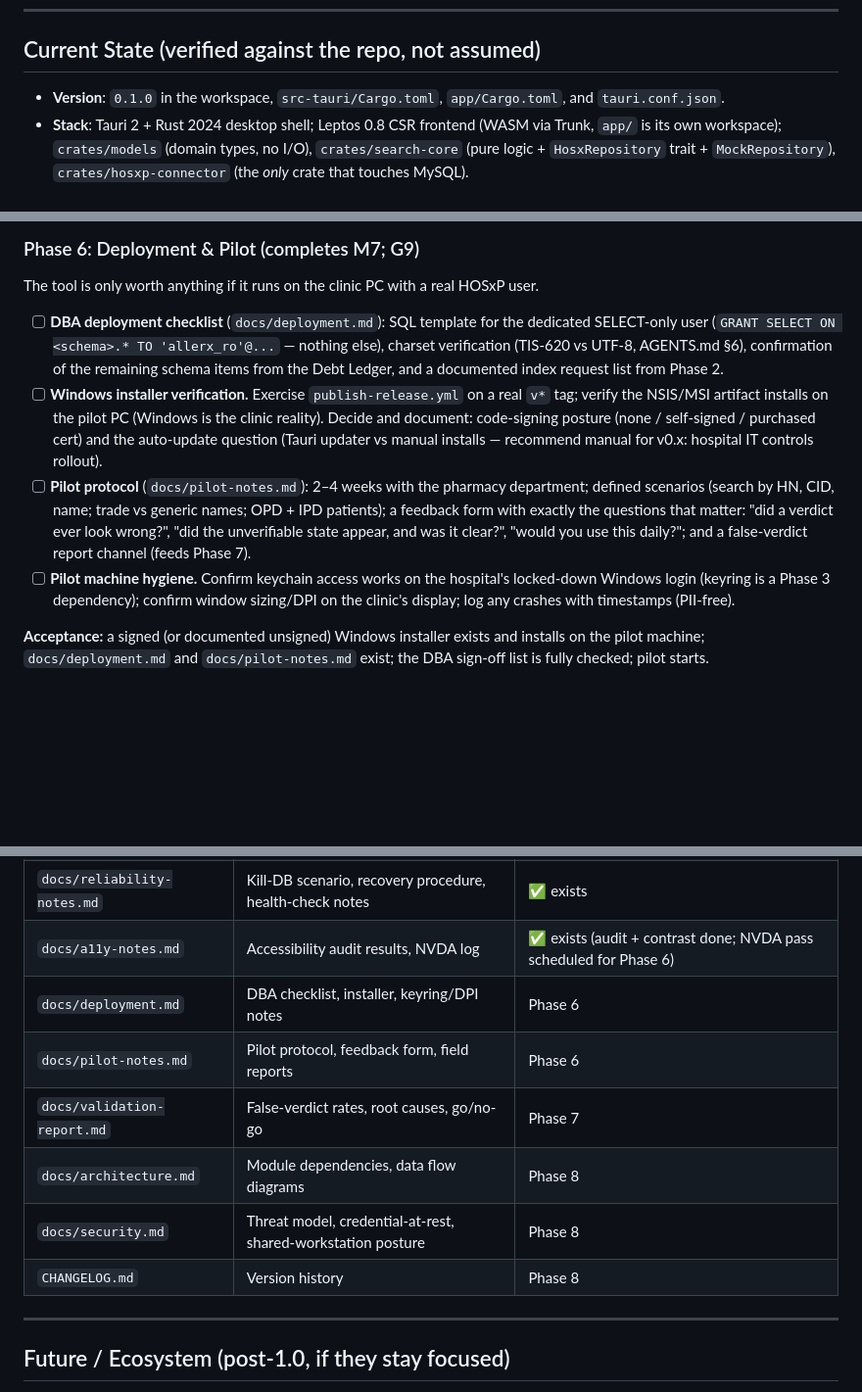
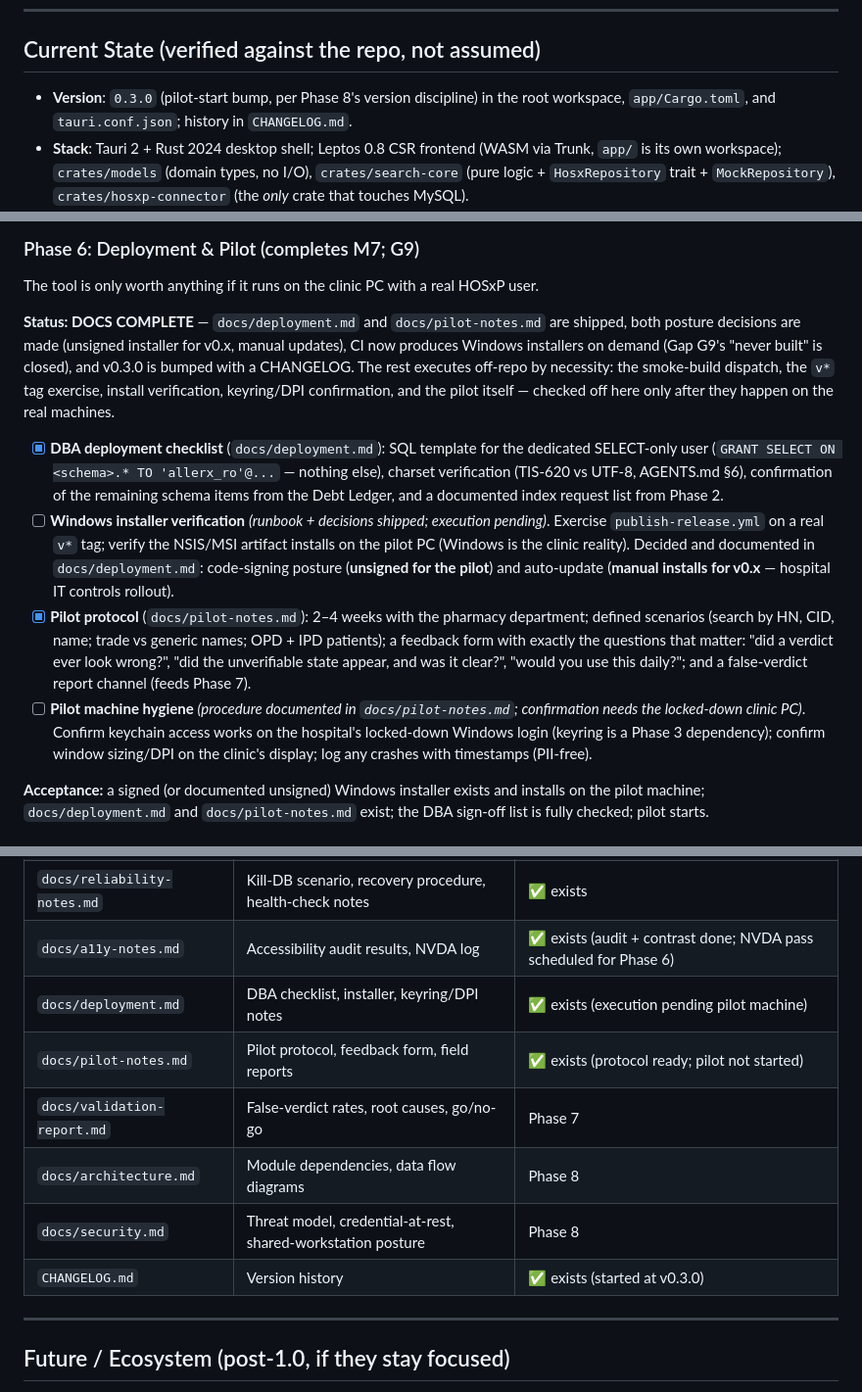
Before and after one commit to suradet-ps/allerx, a Markdown page: docs/ROADMAP.md, 3 parts joined by grey strips. Shown at 98% size. GitHub-like rendering; blank space fills up the shorter version.

Commit message:
docs(roadmap): sync Phase 6 status, version, and docs table
Phase 6 marked DOCS COMPLETE with the off-repo residue named plainly
(smoke dispatch, tag exercise, install verification, machine hygiene).
Current State updated for the v0.3.0 bump and the Windows installer
smoke job in test-build.yml; Documentation Plan rows moved to exists.

```diff
--- a/docs/ROADMAP.md
+++ b/docs/ROADMAP.md
@@ -115,8 +115,9 @@ HOSxP contains; the clinician interprets.
 
 ## Current State (verified against the repo, not assumed)
 
-- **Version**: `0.1.0` in the workspace, `src-tauri/Cargo.toml`, `app/Cargo.toml`,
-  and `tauri.conf.json`.
+- **Version**: `0.3.0` (pilot-start bump, per Phase 8's version
+  discipline) in the root workspace, `app/Cargo.toml`, and
+  `tauri.conf.json`; history in `CHANGELOG.md`.
 - **Stack**: Tauri 2 + Rust 2024 desktop shell; Leptos 0.8 CSR frontend
   (WASM via Trunk, `app/` is its own workspace); `crates/models` (domain
   types, no I/O), `crates/search-core` (pure logic + `HosxRepository` trait +
@@ -509,25 +512,36 @@ are recorded in "Out of Scope" with the reason.
 The tool is only worth anything if it runs on the clinic PC with a real
 HOSxP user.
 
-- [ ] **DBA deployment checklist** (`docs/deployment.md`): SQL template for
+**Status: DOCS COMPLETE** — `docs/deployment.md` and `docs/pilot-notes.md`
+are shipped, both posture decisions are made (unsigned installer for v0.x,
+manual updates), CI now produces Windows installers on demand (Gap G9's
+"never built" is closed), and v0.3.0 is bumped with a CHANGELOG. The rest
+executes off-repo by necessity: the smoke-build dispatch, the `v*` tag
+exercise, install verification, keyring/DPI confirmation, and the pilot
+itself — checked off here only after they happen on the real machines.
+
+- [x] **DBA deployment checklist** (`docs/deployment.md`): SQL template for
   the dedicated SELECT-only user (`GRANT SELECT ON <schema>.* TO
   'allerx_ro'@...` — nothing else), charset verification (TIS-620 vs UTF-8,
   AGENTS.md §6), confirmation of the remaining schema items from the Debt
   Ledger, and a documented index request list from Phase 2.
-- [ ] **Windows installer verification.** Exercise `publish-release.yml`
+- [ ] **Windows installer verification** *(runbook + decisions shipped;
+  execution pending)*. Exercise `publish-release.yml`
   on a real `v*` tag; verify the NSIS/MSI artifact installs on the pilot
-  PC (Windows is the clinic reality). Decide and document: code-signing
-  posture (none / self-signed / purchased cert) and the auto-update
-  question (Tauri updater vs manual installs — recommend manual for v0.x:
-  hospital IT controls rollout).
-- [ ] **Pilot protocol** (`docs/pilot-notes.md`): 2–4 weeks with the
+  PC (Windows is the clinic reality). Decided and documented in
+  `docs/deployment.md`: code-signing posture (**unsigned for the pilot**)
+  and auto-update (**manual installs for v0.x** — hospital IT controls
+  rollout).
+- [x] **Pilot protocol** (`docs/pilot-notes.md`): 2–4 weeks with the
   pharmacy department; defined scenarios (search by HN, CID, name; trade
   vs generic names; OPD + IPD patients); a feedback form with exactly the
   questions that matter: "did a verdict ever look wrong?", "did the
   unverifiable state appear, and was it clear?", "would you use this daily?";
   and a false-verdict report channel (feeds Phase 7).
-- [ ] **Pilot machine hygiene.** Confirm keychain access works on the
-  hospital's locked-down Windows login (keyring is a Phase 3 dependency);
+- [ ] **Pilot machine hygiene** *(procedure documented in
+  `docs/pilot-notes.md`; confirmation needs the locked-down clinic PC)*.
+  Confirm keychain access works on the hospital's locked-down Windows login
+  (keyring is a Phase 3 dependency);
   confirm window sizing/DPI on the clinic's display; log any crashes with
   timestamps (PII-free).
 
@@ -696,12 +710,12 @@ checked; once confirmed, the marker is removed and the finding lands in
 | `docs/perf-baseline.md` | Latency measurements, budgets, regression thresholds | ✅ exists (protocol + budgets; numbers filled at staging/pilot) |
 | `docs/reliability-notes.md` | Kill-DB scenario, recovery procedure, health-check notes | ✅ exists |
 | `docs/a11y-notes.md` | Accessibility audit results, NVDA log | ✅ exists (audit + contrast done; NVDA pass scheduled for Phase 6) |
-| `docs/deployment.md` | DBA checklist, installer, keyring/DPI notes | Phase 6 |
-| `docs/pilot-notes.md` | Pilot protocol, feedback form, field reports | Phase 6 |
+| `docs/deployment.md` | DBA checklist, installer, keyring/DPI notes | ✅ exists (execution pending pilot machine) |
+| `docs/pilot-notes.md` | Pilot protocol, feedback form, field reports | ✅ exists (protocol ready; pilot not started) |
 | `docs/validation-report.md` | False-verdict rates, root causes, go/no-go | Phase 7 |
 | `docs/architecture.md` | Module dependencies, data flow diagrams | Phase 8 |
 | `docs/security.md` | Threat model, credential-at-rest, shared-workstation posture | Phase 8 |
-| `CHANGELOG.md` | Version history | Phase 8 |
+| `CHANGELOG.md` | Version history | ✅ exists (started at v0.3.0) |
 
 ---
 
```
Also changed, not shown: other parts of docs/ROADMAP.md (+4 -2 lines).
